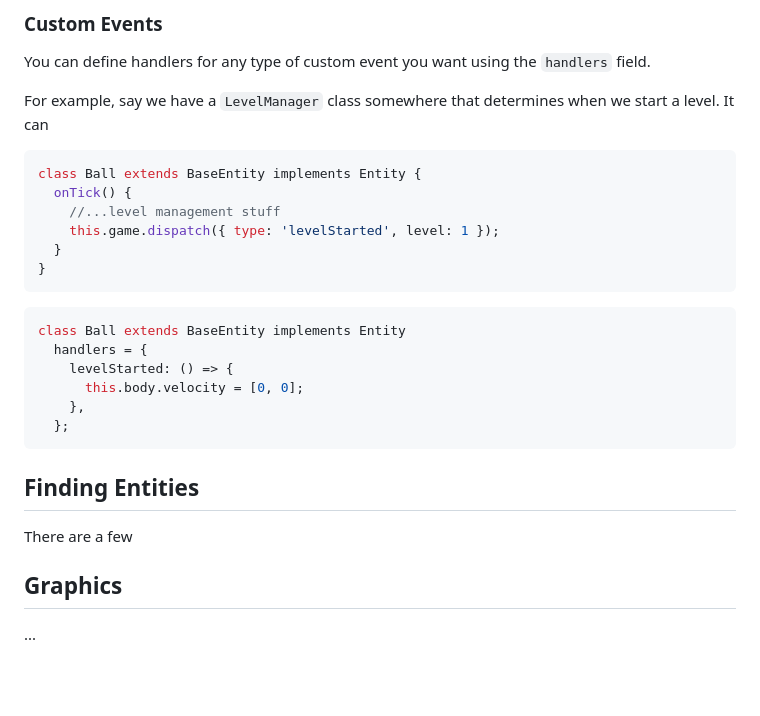
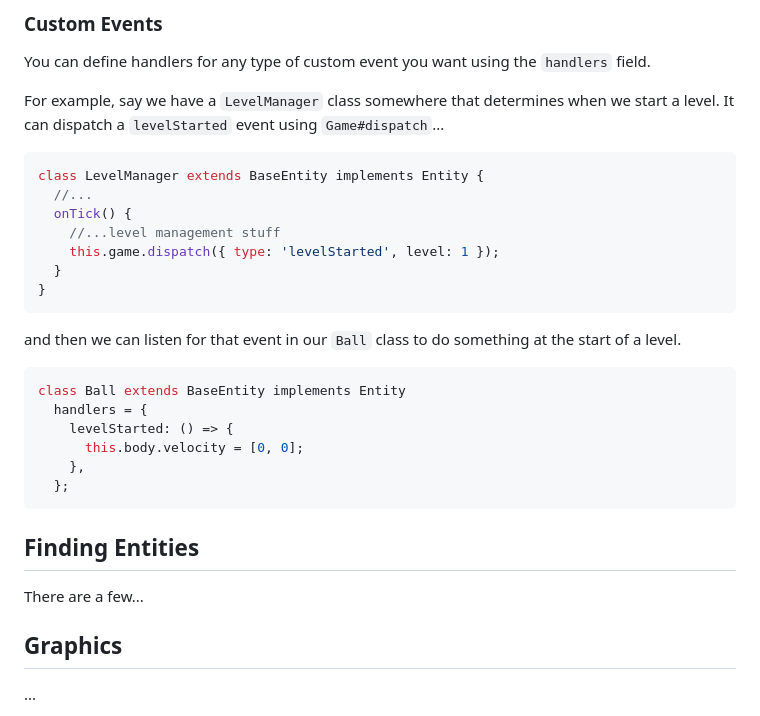
Before and after one commit to simonbw/ld-55, a Markdown page: src/core/readme.md, the part around the change. Drawn GitHub-style; blank space fills up the shorter version.

Commit message:
Improve READMEs

````diff
--- a/src/core/readme.md
+++ b/src/core/readme.md
@@ -110,16 +110,19 @@ You shouldn't need to deal with this often.
 You can define handlers for any type of custom event you want using the `handlers` field.
 
 For example, say we have a `LevelManager` class somewhere that determines when we start a level.
-It can
+It can dispatch a `levelStarted` event using `Game#dispatch`...
 
 ```TypeScript
-class Ball extends BaseEntity implements Entity {
+class LevelManager extends BaseEntity implements Entity {
+  //...
   onTick() {
     //...level management stuff
     this.game.dispatch({ type: 'levelStarted', level: 1 });
   }
 }
 ```
+
+and then we can listen for that event in our `Ball` class to do something at the start of a level.
 
 ```TypeScript
 class Ball extends BaseEntity implements Entity
@@ -132,7 +135,7 @@ class Ball extends BaseEntity implements Entity
 
 ## Finding Entities
 
-There are a few
+There are a few...
 
 ## Graphics
 
````
